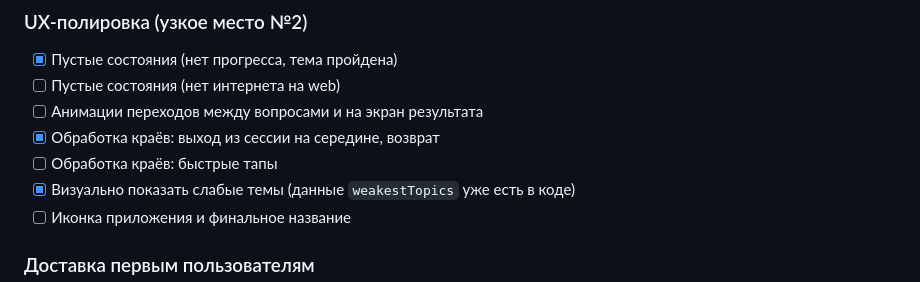
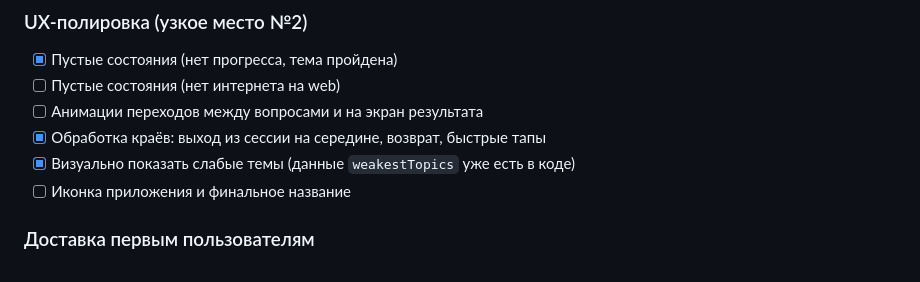
Before and after one commit to treatttt/interview-helper-system, a Markdown page: ROADMAP.md, the part around the change. GitHub-like rendering.

```diff
--- a/ROADMAP.md
+++ b/ROADMAP.md
@@ -46,8 +46,7 @@
 - [x] Пустые состояния (нет прогресса, тема пройдена)
 - [ ] Пустые состояния (нет интернета на web)
 - [ ] Анимации переходов между вопросами и на экран результата
-- [x] Обработка краёв: выход из сессии на середине, возврат
-- [ ] Обработка краёв: быстрые тапы
+- [x] Обработка краёв: выход из сессии на середине, возврат, быстрые тапы
 - [x] Визуально показать слабые темы (данные `weakestTopics` уже есть в коде)
 - [ ] Иконка приложения и финальное название
 
```
